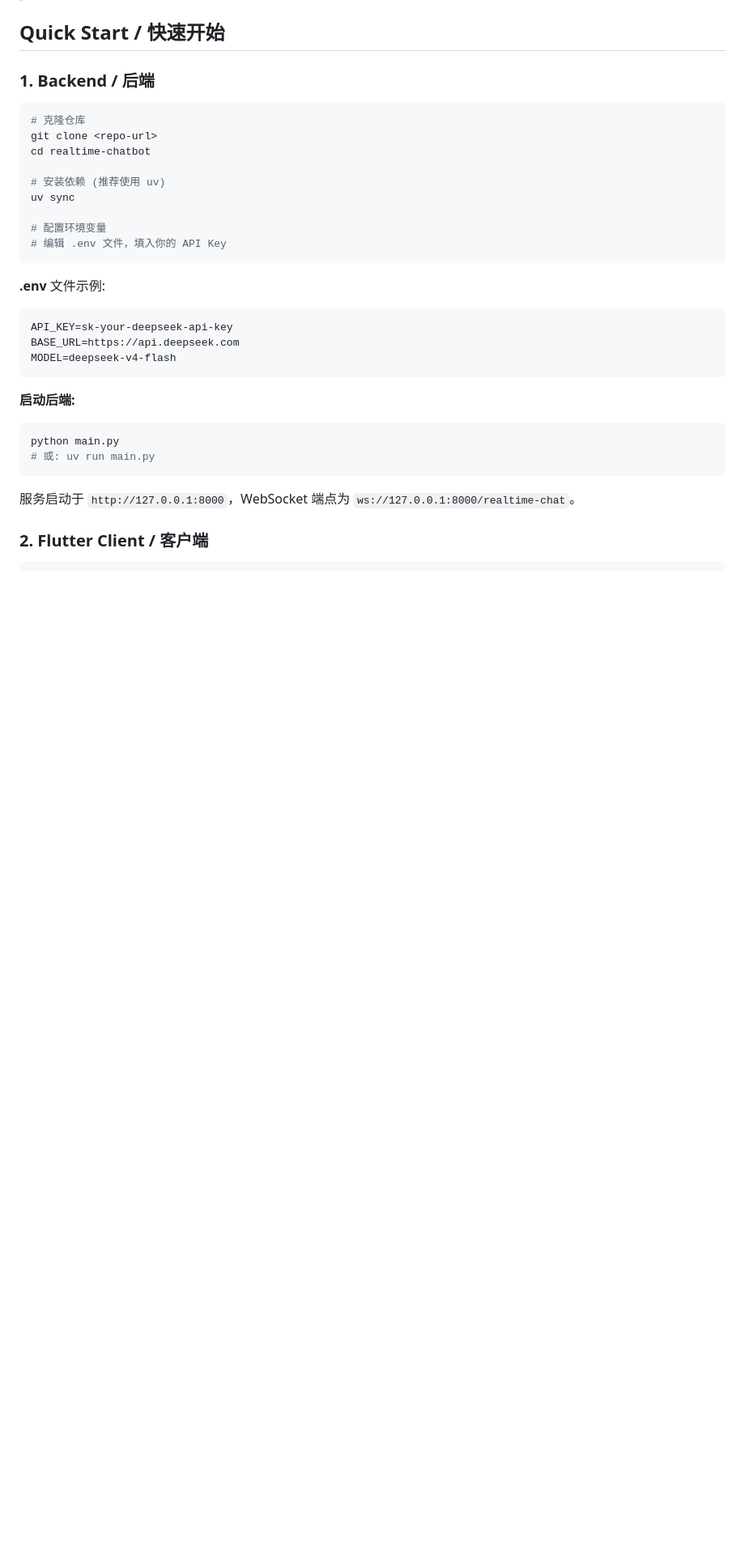
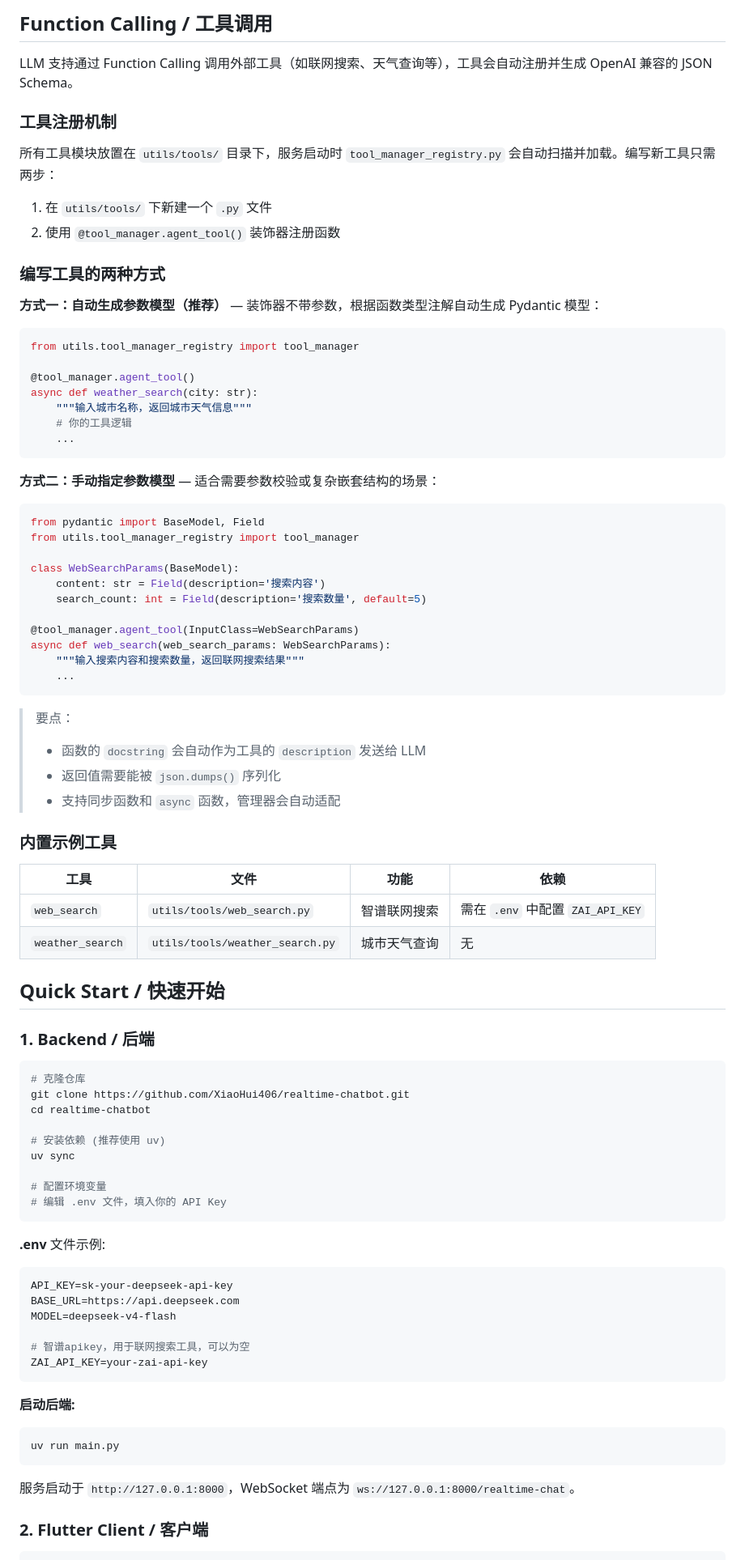
Before and after one commit to XiaoHui406/realtime-chatbot, a Markdown page: README.md, the part around one of its changes. Shown at 81% size. GitHub-like rendering; blank space fills up the shorter version.

````diff
--- a/README.md
+++ b/README.md
@@ -88,10 +146,64 @@ explicit = true
+## Function Calling / 工具调用
+
+LLM 支持通过 Function Calling 调用外部工具（如联网搜索、天气查询等），工具会自动注册并生成 OpenAI 兼容的 JSON Schema。
+
+### 工具注册机制
+
+所有工具模块放置在 `utils/tools/` 目录下，服务启动时 `tool_manager_registry.py` 会自动扫描并加载。编写新工具只需两步：
+
+1. 在 `utils/tools/` 下新建一个 `.py` 文件
+2. 使用 `@tool_manager.agent_tool()` 装饰器注册函数
+
+### 编写工具的两种方式
+
+**方式一：自动生成参数模型（推荐）** — 装饰器不带参数，根据函数类型注解自动生成 Pydantic 模型：
+
+```python
+from utils.tool_manager_registry import tool_manager
+
+@tool_manager.agent_tool()
+async def weather_search(city: str):
+    """输入城市名称，返回城市天气信息"""
+    # 你的工具逻辑
+    ...
+```
+
+**方式二：手动指定参数模型** — 适合需要参数校验或复杂嵌套结构的场景：
+
+```python
+from pydantic import BaseModel, Field
+from utils.tool_manager_registry import tool_manager
+
+class WebSearchParams(BaseModel):
+    content: str = Field(description='搜索内容')
+    search_count: int = Field(description='搜索数量', default=5)
+
+@tool_manager.agent_tool(InputClass=WebSearchParams)
+async def web_search(web_search_params: WebSearchParams):
+    """输入搜索内容和搜索数量，返回联网搜索结果"""
+    ...
+```
+
+> 要点：
+>
+> - 函数的 `docstring` 会自动作为工具的 `description` 发送给 LLM
+> - 返回值需要能被 `json.dumps()` 序列化
+> - 支持同步函数和 `async` 函数，管理器会自动适配
+
+### 内置示例工具
+
+| 工具             | 文件                            | 功能         | 依赖                             |
+| ---------------- | ------------------------------- | ------------ | -------------------------------- |
+| `web_search`     | `utils/tools/web_search.py`     | 智谱联网搜索 | 需在 `.env` 中配置 `ZAI_API_KEY` |
+| `weather_search` | `utils/tools/weather_search.py` | 城市天气查询 | 无                               |
+
 ## Quick Start / 快速开始
 
 ### 1. Backend / 后端
 
 ```bash
 # 克隆仓库
-git clone <repo-url>
+git clone https://github.com/XiaoHui406/realtime-chatbot.git
 cd realtime-chatbot
 
 # 安装依赖 (推荐使用 uv)
@@ -107,13 +219,15 @@ uv sync
 API_KEY=sk-your-deepseek-api-key
 BASE_URL=https://api.deepseek.com
 MODEL=deepseek-v4-flash
+
+# 智谱apikey，用于联网搜索工具，可以为空
+ZAI_API_KEY=your-zai-api-key
 ```
 
 **启动后端:**
 
 ```bash
-python main.py
-# 或: uv run main.py
+uv run main.py
 ```
 
 服务启动于 `http://127.0.0.1:8000`，WebSocket 端点为 `ws://127.0.0.1:8000/realtime-chat`。
````
Also changed, not shown: other parts of README.md (+78 -14 lines).
